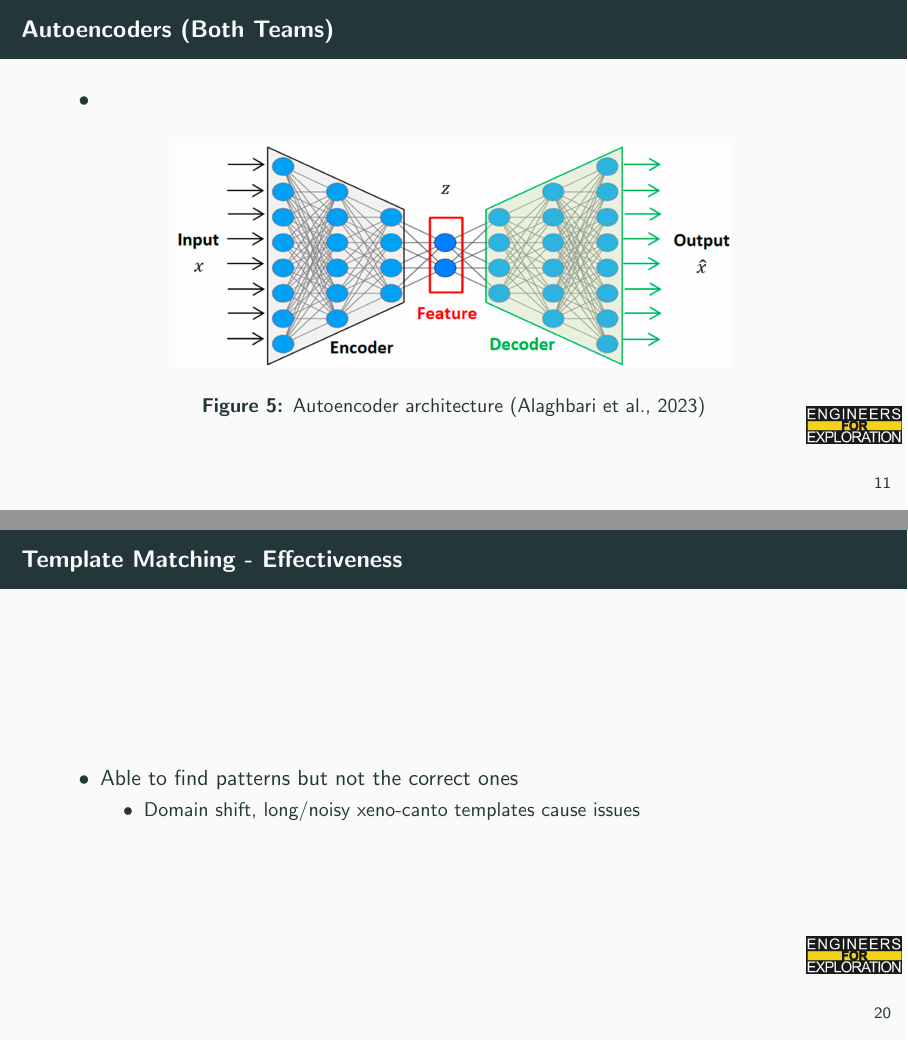
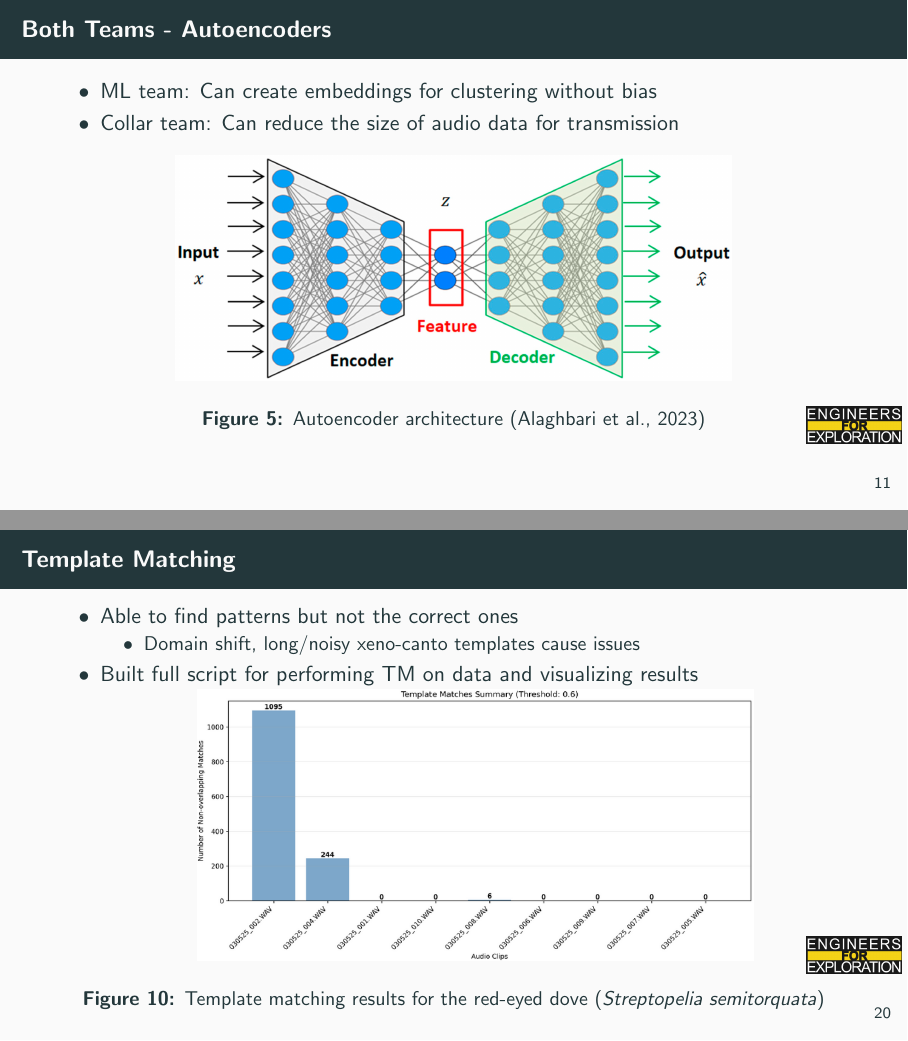
Before and after one commit to UCSD-E4E/weekly_presentations, LaTeX slides (presentation.tex, which reads project_aid.tex): pages 15 and 24 of 30, joined at a grey line. Compiled offline with pdfLaTeX.

Commit message:
feat: Updated autoencoders and template matching slides

```diff
--- a/project_aid.tex
+++ b/project_aid.tex
@@ -133,9 +133,10 @@
     \end{itemize}
 \end{frame}
 
-\begin{frame}{Autoencoders (Both Teams)}
+\begin{frame}{Both Teams - Autoencoders}
     \begin{itemize}
-        \item
+        \item ML team: Can create embeddings for clustering without bias
+        \item Collar team: Can reduce the size of audio data for transmission
     \end{itemize}
     \begin{figure}
         \centering
@@ -250,12 +251,18 @@
     P-value: $\sim$0
 \end{frame}
 
-\begin{frame}{Template Matching - Effectiveness}
+\begin{frame}{Template Matching}
     \begin{itemize}
         \item Able to find patterns but not the correct ones
             \begin{itemize}
                 \item Domain shift, long/noisy xeno-canto templates cause issues
             \end{itemize}
+        \item Built full script for performing TM on data and visualizing results
+        \begin{figure}
+            \centering
+            \includegraphics[height=0.7\textheight,width=0.7\textwidth,keepaspectratio]{images/template_matching.png}
+            \caption{Template matching results for the red-eyed dove (\textit{Streptopelia semitorquata})}
+        \end{figure}
     \end{itemize}
 \end{frame}
 
```
Also changed, not shown: images/template_matching.png (added).
